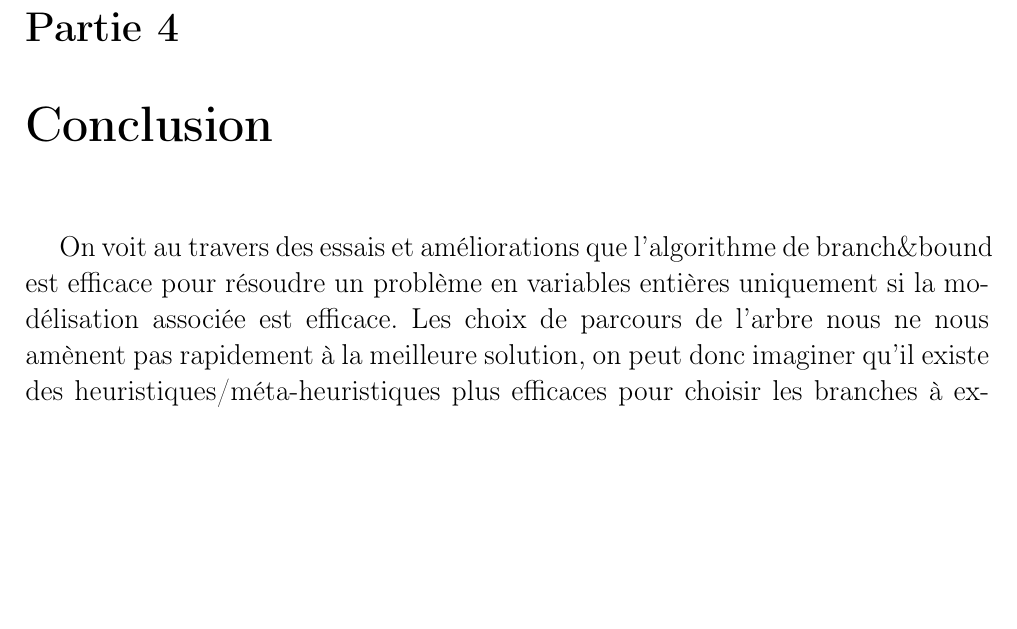
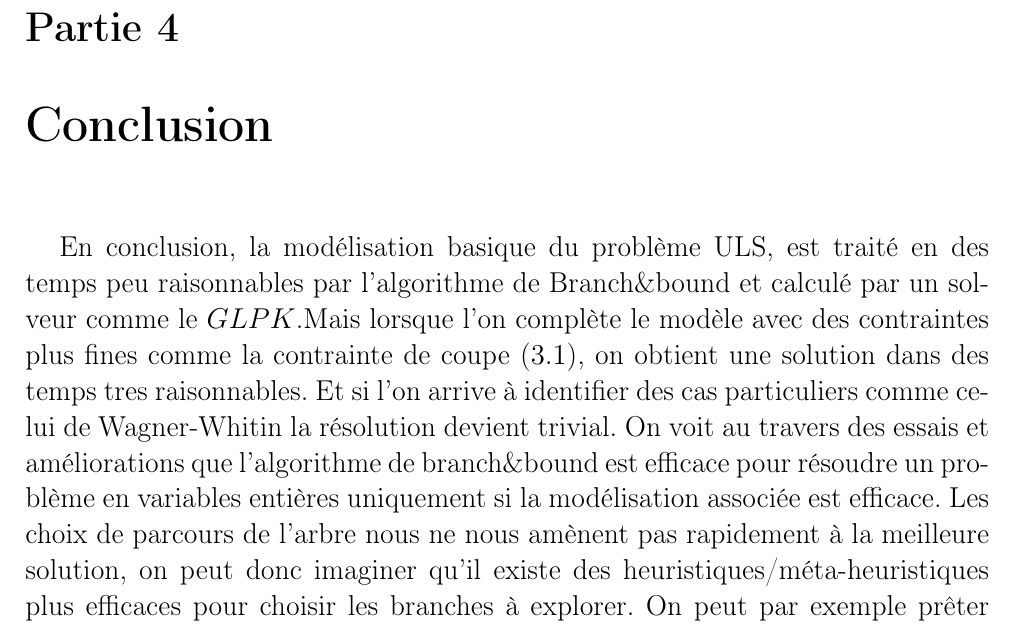
Before and after one commit to cocoto/M1_ORO_ULS_2012, a LaTeX document (rapport1.tex): part of page 11 of 16, cut so that both start at the same text, the shorter picture padded with empty space. Compiled offline with pdfLaTeX.

Commit message:
finalcoutdown

```diff
--- a/rapport1.tex
+++ b/rapport1.tex
@@ -211,6 +211,8 @@ Une troisième modélisation nous est proposé. On décompose ici la production
 Ainsi modélisé, s'il y a une production $x_t>0$, alors $y_t$ sera forcément égal à 1, et le problème sera résolu en un appel au solveur. L'implémentation effectuée en Annexe \ref{pbfinal} nous donne en effet la valeur 188 (admissible) dès la racine de l'arbre.
 
 \chapter{Conclusion}
+En conclusion, la modélisation basique du problème ULS, est traité en des temps peu raisonnables par l'algorithme de Branch\&bound et calculé par un solveur comme le $GLPK$.Mais lorsque l'on complète le modèle avec des contraintes plus fines comme la contrainte de coupe ($3.1$), on obtient une solution dans des temps tres raisonnables.
+Et si l'on arrive à identifier des cas particuliers comme celui de Wagner-Whitin la résolution devient trivial.
 On voit au travers des essais et améliorations que l'algorithme de branch\&bound est efficace pour résoudre un problème en variables entières uniquement si la modélisation associée est efficace.
 Les choix de parcours de l'arbre nous ne nous amènent pas rapidement à la meilleure solution, on peut donc imaginer qu'il existe des heuristiques/méta-heuristiques plus efficaces pour choisir les branches à explorer.
 On peut par exemple prêter une attention particulière aux coûts duaux ainsi qu'à l'intervalle de stabilité des variables $y_t$.
```
Also changed, not shown: rapport1.pdf.
